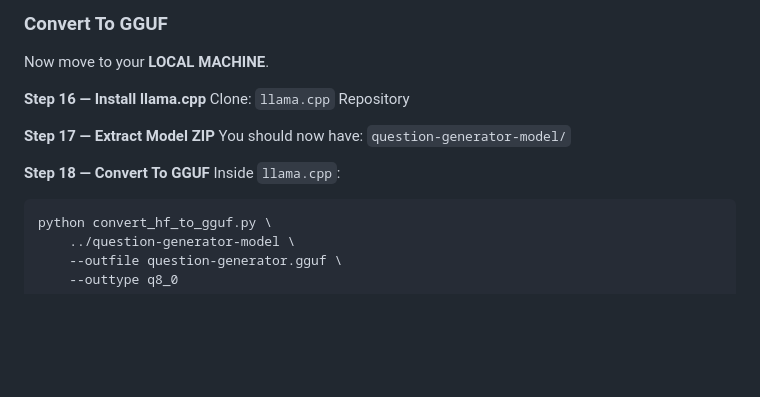
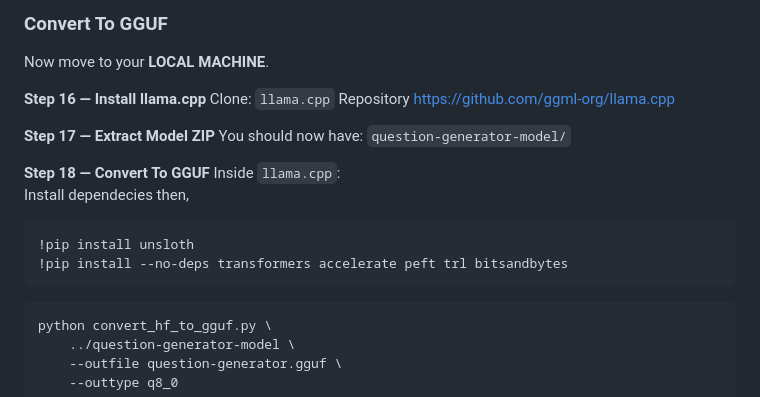
Before and after one commit to Hari-Nikesh-R/gen-ai-notebook, a Markdown page: day3_build_ai_application/question_paper_ai/README.md, the part around the change. GitHub-like rendering; blank space fills up the shorter version.

Commit message:
Add dependencies

````diff
--- a/day3_build_ai_application/question_paper_ai/README.md
+++ b/day3_build_ai_application/question_paper_ai/README.md
@@ -254,6 +254,7 @@ Now move to your **LOCAL MACHINE**.
 **Step 16 — Install llama.cpp**
 Clone:
 `llama.cpp` Repository
+https://github.com/ggml-org/llama.cpp
 
 **Step 17 — Extract Model ZIP**
 You should now have:
@@ -261,6 +262,12 @@ You should now have:
 
 **Step 18 — Convert To GGUF**
 Inside `llama.cpp`:
+<br>
+Install dependecies then,
+```bash
+!pip install unsloth
+!pip install --no-deps transformers accelerate peft trl bitsandbytes
+```
 ```bash
 python convert_hf_to_gguf.py \
     ../question-generator-model \
````
